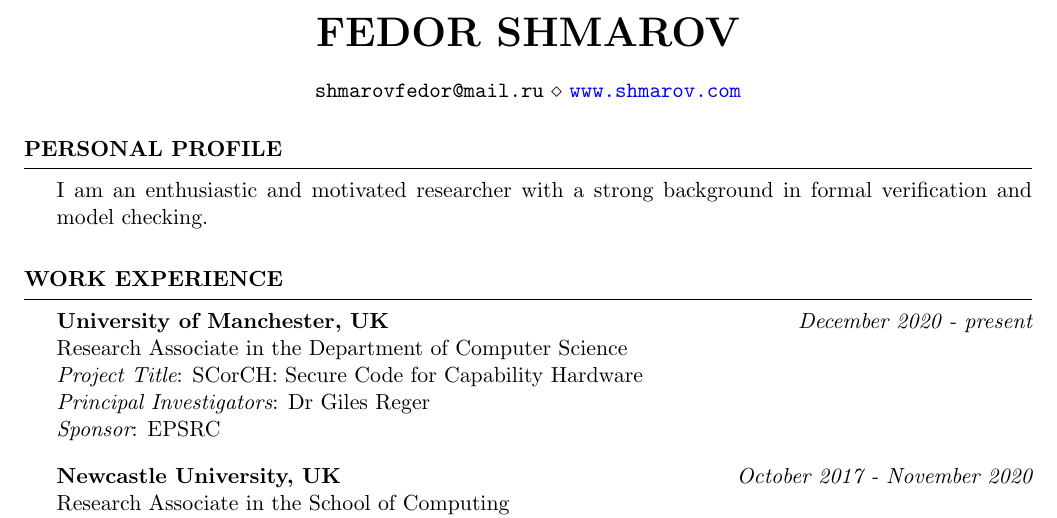
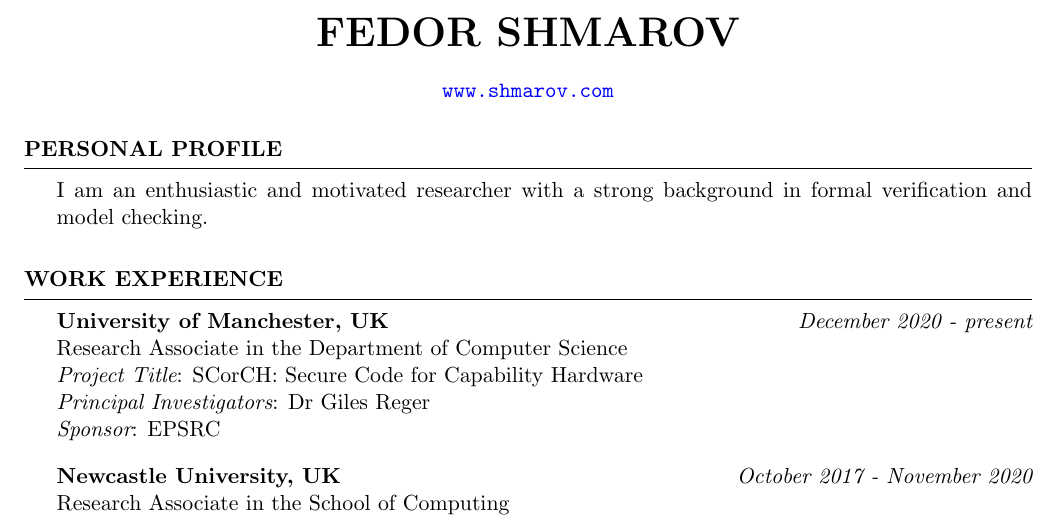
Before and after one commit to shmarovfedor/shmarovfedor.github.io, a LaTeX CV (cv/fedor-shmarov-cv.tex): part of page 1 of 3, cut so that both start at the same text. Compiled offline with pdfLaTeX.

Commit message:
updated cv

```diff
--- a/cv/fedor-shmarov-cv.tex
+++ b/cv/fedor-shmarov-cv.tex
@@ -52,8 +52,8 @@
 \name{Fedor Shmarov} % Your name
 
 % \address{195 Melbourne Court, Howard Street, Newcastle upon Tyne, NE1 2AT, UK} % Your secondary addess (optional)
-% \address{+447549260447 \\
-\address{\texttt{shmarovfedor@mail.ru} \\ \url{www.shmarov.com}} % Your phone number and email
+% \address{+447549260447 \texttt{shmarovfedor@mail.ru} \\ \url{www.shmarov.com}} % Your phone number and email
+\address{\url{www.shmarov.com}}
 
 % \address{1 Science Square, Newcastle upon Tyne, NE4 5TG, UK} % Your secondary addess (optional)
 % \address{+447549260447 \\ \texttt{fedor.shmarov@newcastle.ac.uk} \\ \url{www.shmarov.com}} % Your phone number and email
```
Also changed, not shown: cv/fedor-shmarov-cv.pdf, 1 other file.
